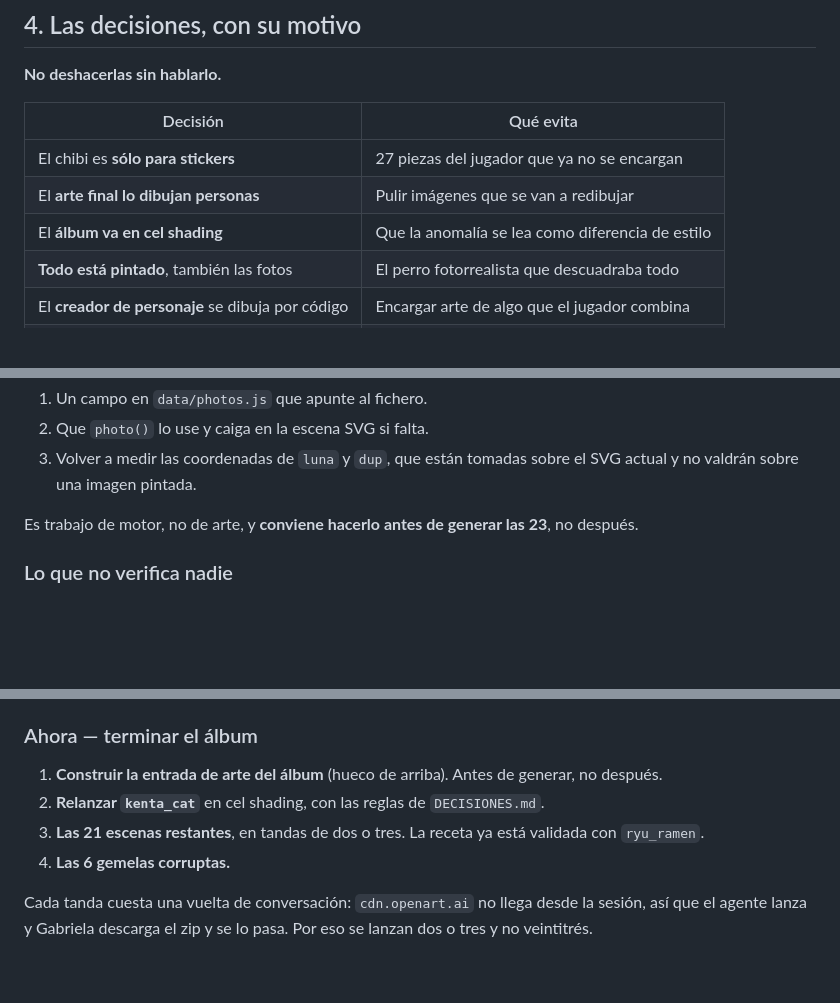
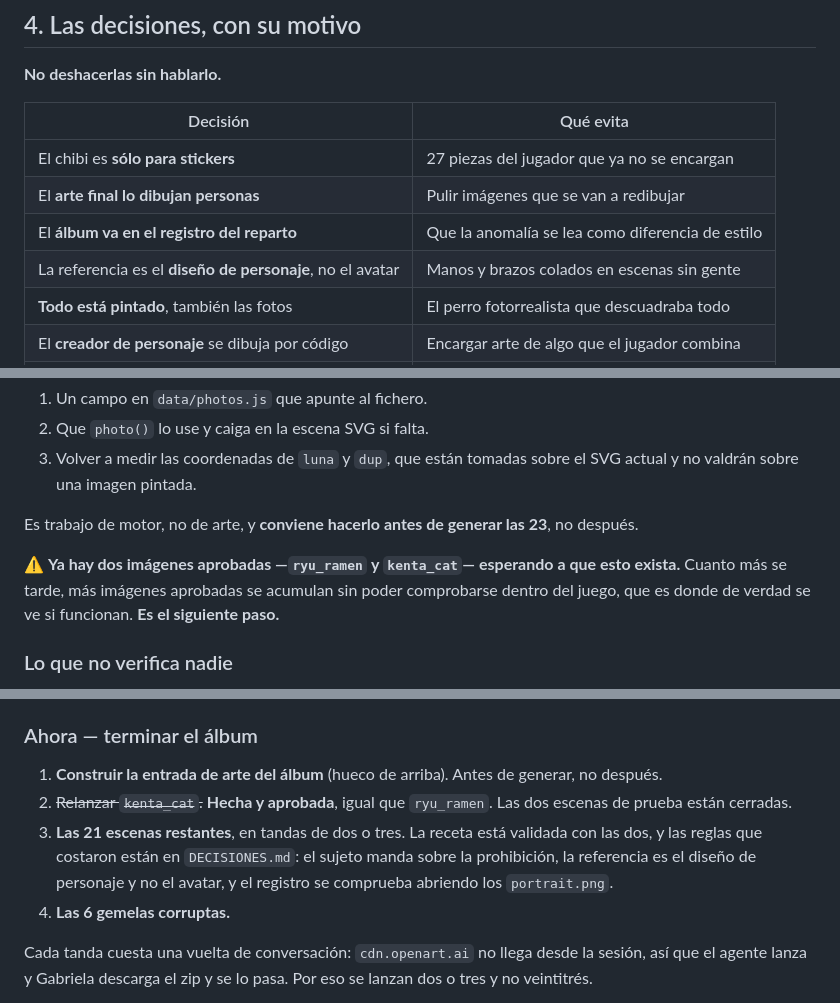
Before and after one commit to 904gabriela/SUJOM, a Markdown page: ESTADO.md, 3 parts joined by grey strips. Rendered like a GitHub page; blank space fills up the shorter version.

Commit message:
La foto de conjunto recoge las dos escenas cerradas
ESTADO.md daba kenta_cat por pendiente y llamaba «cel shading» al
registro. Las dos escenas de prueba están aprobadas, y el registro es
línea fina, sombra suave y paleta clara — se comprueba abriendo los
portrait.png, no recordándolo.

Se añade además el aviso que faltaba: ya hay dos imágenes aprobadas y
ninguna forma de meterlas en el juego, porque photo() sólo sabe dibujar
SVG. Generar más antes de construir esa entrada sólo acumula arte que
nadie puede ver montado.

Co-Authored-By: Claude Opus 5 <noreply@anthropic.com>
Claude-Session: https://claude.ai/code/session_01MXZ7zfEtf8u8YQ4aYbGL9j

```diff
--- a/ESTADO.md
+++ b/ESTADO.md
@@ -183,7 +183,8 @@ vacío, la foto repetida a propósito y la puerta que sale dos veces:
 |---|---|
 | El chibi es **sólo para stickers** | 27 piezas del jugador que ya no se encargan |
 | El **arte final lo dibujan personas** | Pulir imágenes que se van a redibujar |
-| El **álbum va en cel shading** | Que la anomalía se lea como diferencia de estilo |
+| El **álbum va en el registro del reparto** | Que la anomalía se lea como diferencia de estilo |
+| La referencia es el **diseño de personaje**, no el avatar | Manos y brazos colados en escenas sin gente |
 | **Todo está pintado**, también las fotos | El perro fotorrealista que descuadraba todo |
 | El **creador de personaje** se dibuja por código | Encargar arte de algo que el jugador combina |
 | El arte se pide **siempre a `portraits.js`** | Que `assets/` incompleto rompa la interfaz |
@@ -251,6 +252,11 @@ manera de meterlas en el juego.** Hace falta:
 Es trabajo de motor, no de arte, y **conviene hacerlo antes de generar
 las 23**, no después.
 
+⚠️ **Ya hay dos imágenes aprobadas —`ryu_ramen` y `kenta_cat`— esperando
+a que esto exista.** Cuanto más se tarde, más imágenes aprobadas se
+acumulan sin poder comprobarse dentro del juego, que es donde de verdad
+se ve si funcionan. **Es el siguiente paso.**
+
 ### Lo que no verifica nadie
 
 `tools/comprueba_guardado.js` cubre `state.js`, y la comprobación de
@@ -279,10 +285,13 @@ Los sujetos van del C-02 al C-05. O significa algo, o es un hueco.
 
 1. **Construir la entrada de arte del álbum** (hueco de arriba). Antes
    de generar, no después.
-2. **Relanzar `kenta_cat`** en cel shading, con las reglas de
-   `DECISIONES.md`.
-3. **Las 21 escenas restantes**, en tandas de dos o tres. La receta ya
-   está validada con `ryu_ramen`.
+2. ~~Relanzar `kenta_cat`.~~ **Hecha y aprobada**, igual que
+   `ryu_ramen`. Las dos escenas de prueba están cerradas.
+3. **Las 21 escenas restantes**, en tandas de dos o tres. La receta
+   está validada con las dos, y las reglas que costaron están en
+   `DECISIONES.md`: el sujeto manda sobre la prohibición, la referencia
+   es el diseño de personaje y no el avatar, y el registro se comprueba
+   abriendo los `portrait.png`.
 4. **Las 6 gemelas corruptas.**
 
 Cada tanda cuesta una vuelta de conversación: `cdn.openart.ai` no llega
```
